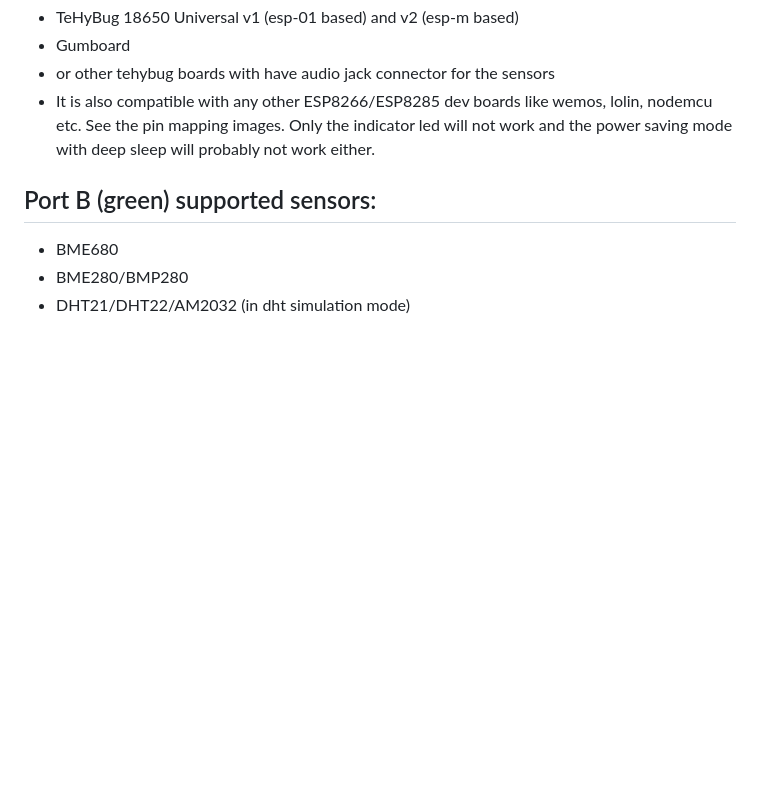
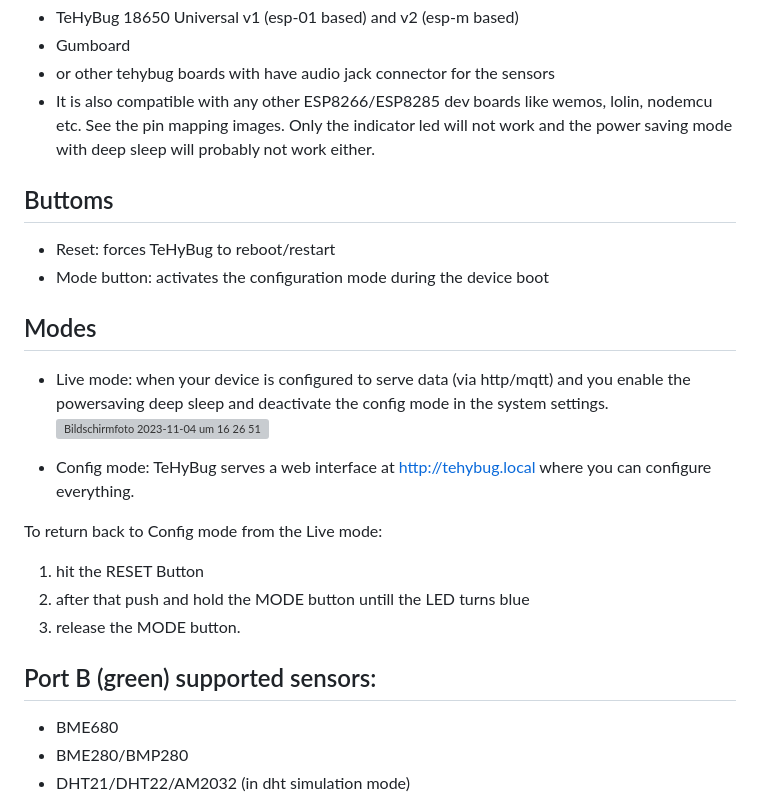
Before and after one commit to gumslone/tehybug, a Markdown page: tehybug/README.md, the part around the change. Rendered like a GitHub page; blank space fills up the shorter version; grey boxes are pictures that could not be loaded.

```diff
--- a/tehybug/README.md
+++ b/tehybug/README.md
@@ -9,6 +9,21 @@ This firmware is compatible with tehybug universal boards (without display) like
 * Gumboard
 * or other tehybug boards with have audio jack connector for the sensors
 * It is also compatible with any other ESP8266/ESP8285 dev boards like wemos, lolin, nodemcu etc. See the pin mapping images. Only the indicator led will not work and the power saving mode with deep sleep will probably not work either.
+
+## Buttoms
+- Reset: forces TeHyBug to reboot/restart
+- Mode button: activates the configuration mode during the device boot
+
+## Modes
+- Live mode: when your device is configured to serve data (via http/mqtt) and you enable the powersaving deep sleep and deactivate the config mode in the system settings. <img width="402" alt="Bildschirmfoto 2023-11-04 um 16 26 51" src="https://github.com/gumslone/tehybug/assets/12110353/2b2524da-0643-447a-abb0-873b50236c4e">
+
+- Config mode: TeHyBug serves a web interface at http://tehybug.local where you can configure everything.
+
+
+To return back to Config mode from the Live mode:
+1. hit the RESET Button
+2. after that push and hold the MODE button untill the LED turns blue
+3. release the MODE button.
 
 ## Port B (green) supported sensors:
 * BME680
```
